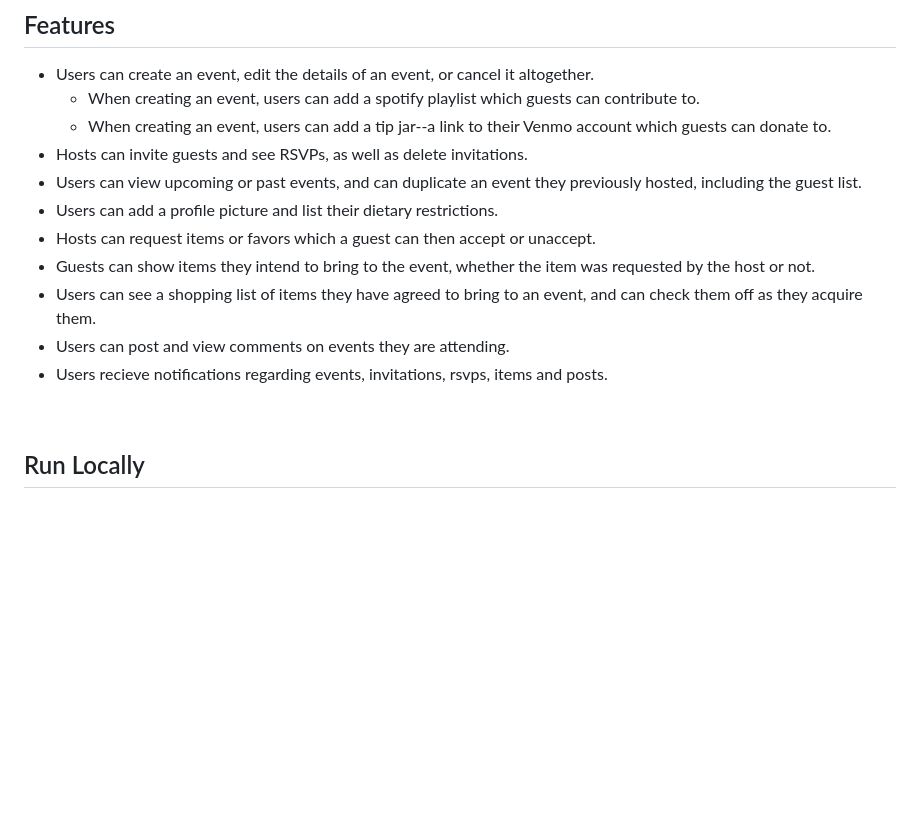
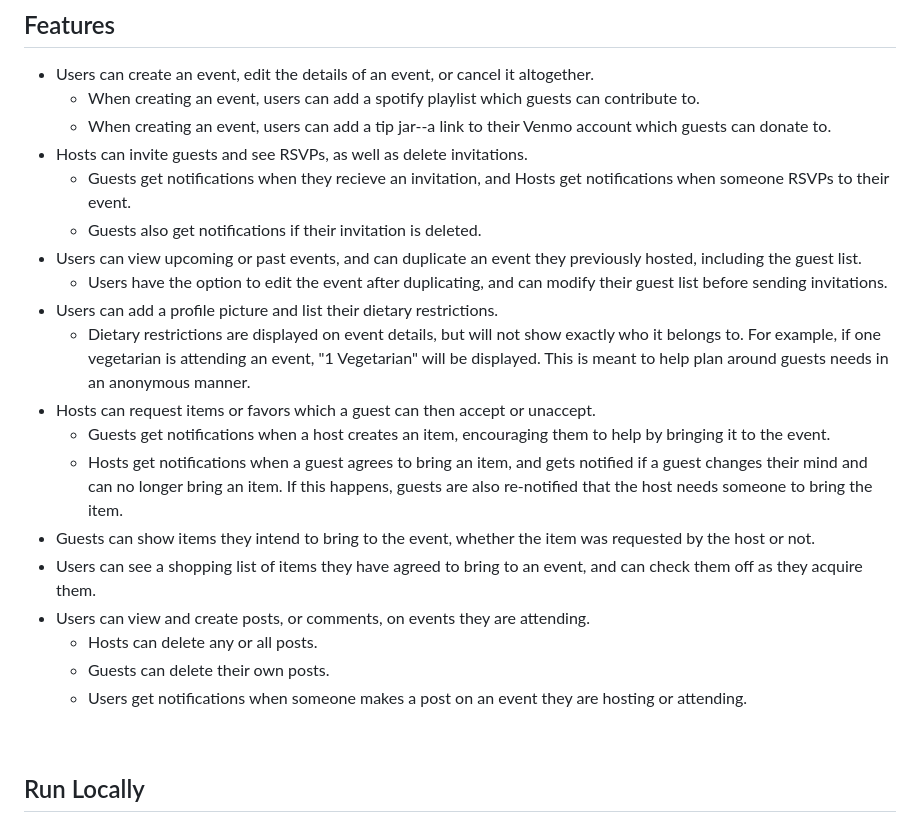
Before and after one commit to potluck-events/potluck, a Markdown page: backend/README.md, the part around the change. GitHub-like rendering; blank space fills up the shorter version.

Commit message:
rewrite FEATURES in README

```diff
--- a/backend/README.md
+++ b/backend/README.md
@@ -12,13 +12,21 @@ https://potluck.herokuapp.com/
   * When creating an event, users can add a spotify playlist which guests can contribute to.
   * When creating an event, users can add a tip jar--a link to their Venmo account which guests can donate to.
 * Hosts can invite guests and see RSVPs, as well as delete invitations.
+  * Guests get notifications when they recieve an invitation, and Hosts get notifications when someone RSVPs to their event.
+  * Guests also get notifications if their invitation is deleted.
 * Users can view upcoming or past events, and can duplicate an event they previously hosted, including the guest list.
+  * Users have the option to edit the event after duplicating, and can modify their guest list before sending invitations.
 * Users can add a profile picture and list their dietary restrictions.
+  * Dietary restrictions are displayed on event details, but will not show exactly who it belongs to. For example, if one vegetarian is attending an event, "1 Vegetarian" will be displayed. This is meant to help plan around guests needs in an anonymous manner.
 * Hosts can request items or favors which a guest can then accept or unaccept.
+  * Guests get notifications when a host creates an item, encouraging them to help by bringing it to the event.
+  * Hosts get notifications when a guest agrees to bring an item, and gets notified if a guest changes their mind and can no longer bring an item. If this happens, guests are also re-notified that the host needs someone to bring the item.
 * Guests can show items they intend to bring to the event, whether the item was requested by the host or not.
 * Users can see a shopping list of items they have agreed to bring to an event, and can check them off as they acquire them.
-* Users can post and view comments on events they are attending.
-* Users recieve notifications regarding events, invitations, rsvps, items and posts.
+* Users can view and create posts, or comments, on events they are attending.
+  * Hosts can delete any or all posts.
+  * Guests can delete their own posts.
+  * Users get notifications when someone makes a post on an event they are hosting or attending.
 
 <br>
 
```
